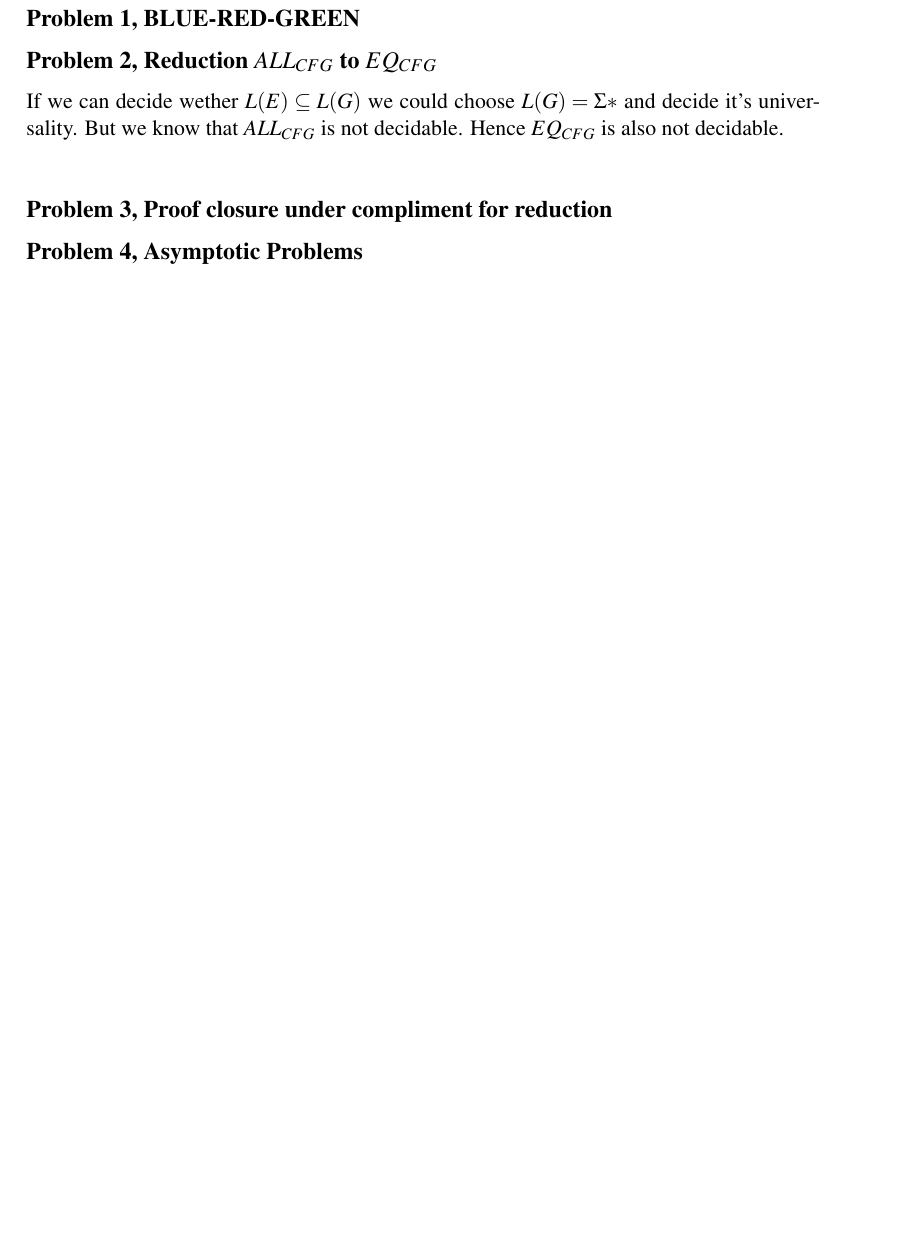
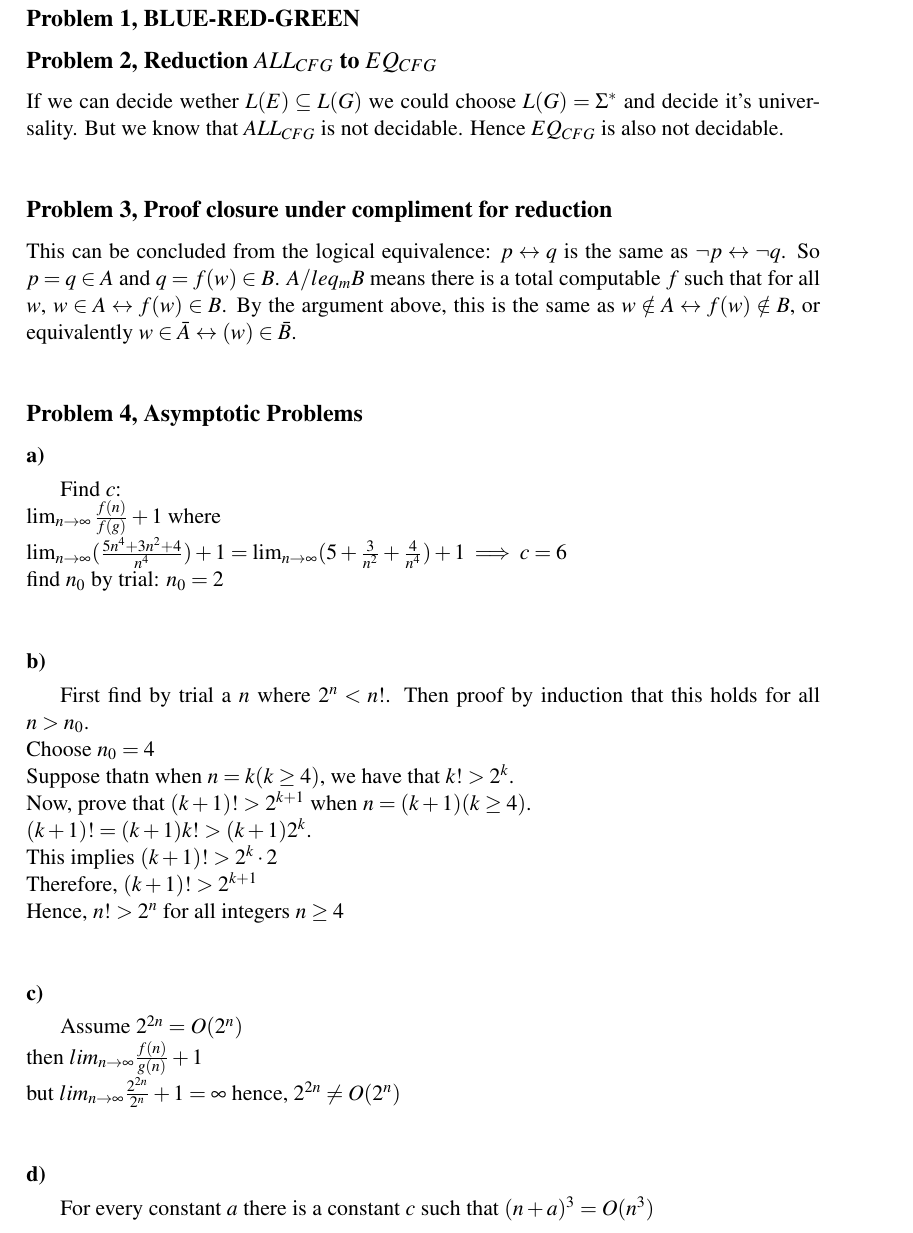
Before and after one commit to lorenzgerber/dv3_assignment4, a LaTeX document (report.tex): part of page 2 of 2 before the commit and part of page 2 of 3 after it, cut so that both start at the same text, the shorter picture padded with empty space. Compiled offline with pdfLaTeX.

Commit message:
everything but 1

```diff
--- a/report.tex
+++ b/report.tex
@@ -69,12 +69,40 @@
 
 \section*{Problem 2, Reduction $ALL_{CFG}$ to $EQ_{CFG}$}
 If we can decide wether $L(E) \subseteq L(G)$ we could choose $L(G) =
-\Sigma*$ and decide it's universality. But we know that $ALL_{CFG}$ is
+\Sigma^{*}$ and decide it's universality. But we know that $ALL_{CFG}$ is
 not decidable. Hence $EQ_{CFG}$ is also not decidable.
 
 \section*{Problem 3, Proof closure under compliment for reduction}
+This can be concluded from the logical equivalence: $p \leftrightarrow q$ is the same as $\neg p \leftrightarrow \neg q$. So $p = q \in A$ and $q = f(w) \in B$. $A /leq_{m} B$ means there is a total computable $f$ such that for all $w$, $w \in A \leftrightarrow f(w) \in B$. By the argument above, this is the same as $w \notin A \leftrightarrow f(w) \notin B$, or equivalently $w \in \bar{A} \leftrightarrow(w) \in \bar{B}$.
 
 \section*{Problem 4, Asymptotic Problems}
+\subsection*{a)}
+Find $c$:\\
+$\lim_{n \to \infty} \frac{f(n)}{f(g)}+1$ where \\
+$\lim_{n \to \infty}(\frac{5n^{4}+3n^{2}+4}{n^{4}})+1 = \lim_{n \to \infty}(5+ \frac{3}{n^{2}}+\frac{4}{n^{4}})+1 \implies c = 6$\\
+find $n_{0}$ by trial: $n_{0} = 2$ \\
+
+\subsection*{b)}
+First find by trial a $n$ where $2^{n} < n!$. Then proof by induction that this holds for all $n > n_{0}$.\\
+Choose $n_{0} = 4$\\
+Suppose thatn when $n = k(k \geq 4)$, we have that $k! > 2^{k}$.\\
+Now, prove that $(k + 1)! > 2^{k+1}$ when $n = (k + 1)(k \geq 4)$.\\
+$(k + 1)! = (k + 1)k! > (k + 1)2^{k}$.\\
+This implies $(k+1)! > 2^{k} \cdot 2$\\
+Therefore, $(k + 1)! > 2^{k+1}$\\
+Hence, $n! > 2^{n}$ for all integers $n \geq 4$\\
+
+\subsection*{c)}
+Assume $2^{2n} = O(2^{n})$\\
+then $lim_{n \to \infty} \frac{f(n)}{g(n)}+1$\\
+but $lim_{n \to \infty} \frac{2^{2n}}{2^{n}} + 1 = \infty$
+hence, $2^{2n} \neq O(2^{n})$\\
+
+\subsection*{d)}
+For every constant $a$ there is a constant $c$ such that $(n + a)^{3} = O(n^{3})$
+
+
+
 
 
 \addcontentsline{toc}{section}{\refname}
```
Also changed, not shown: report.pdf.
